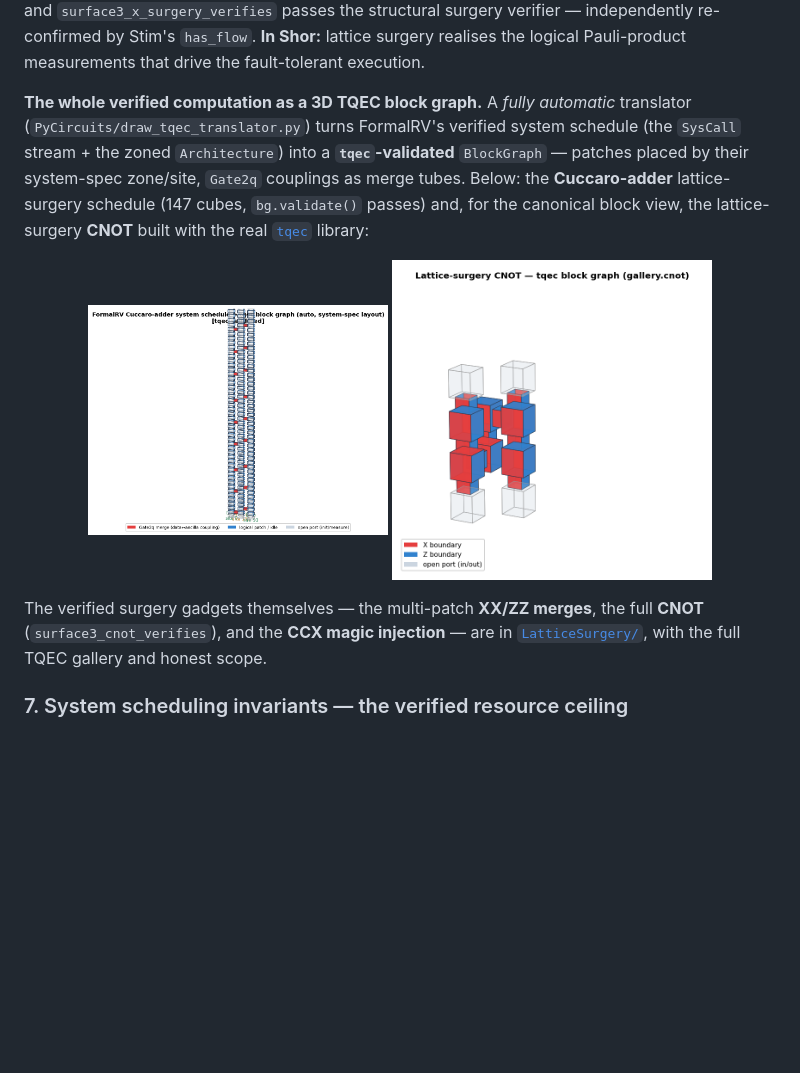
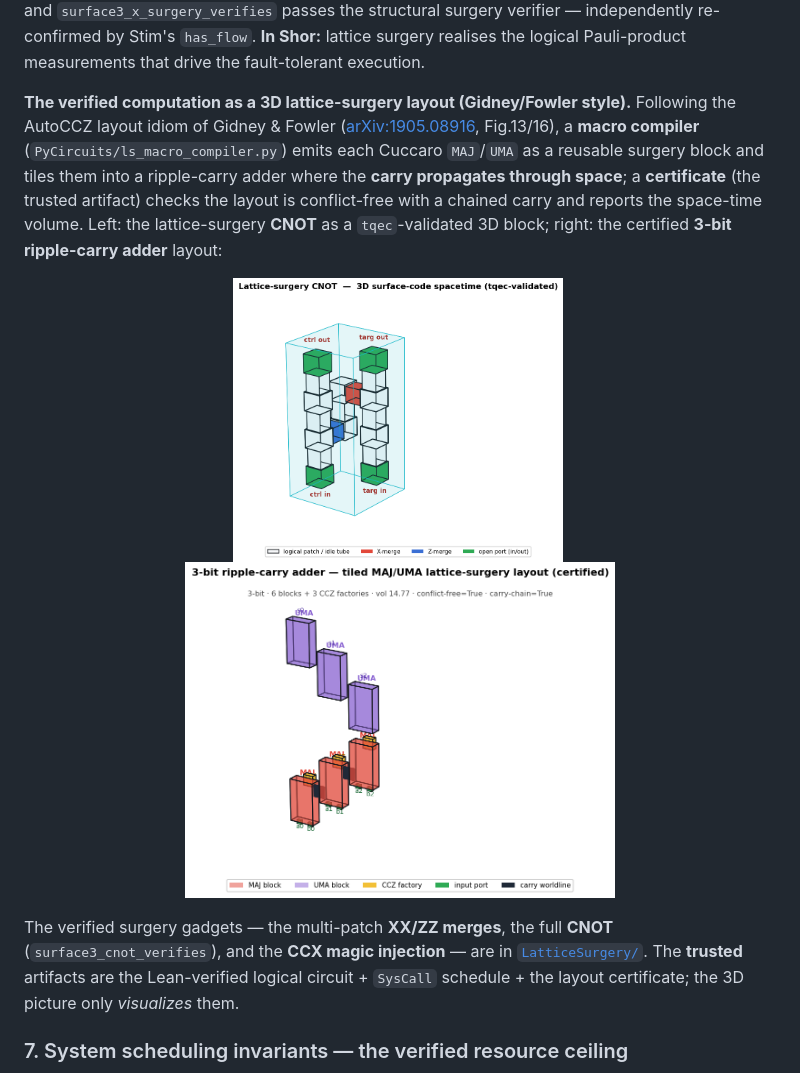
Before and after one commit to yezhuoyang/FormalRV, a Markdown page: README.md, the part around the change. Rendered like a GitHub page; pictures changed too: docs/diagrams/ls_adder_macro.png (added), docs/diagrams/ls_cnot.png (added), docs/diagrams/tqec_adder_from_schedule.png (deleted); blank space fills up the shorter version.

```diff
--- a/README.md
+++ b/README.md
@@ -283,18 +283,20 @@ surgery verifier — independently re-confirmed by Stim's `has_flow`. **In Shor:
 lattice surgery realises the logical Pauli-product measurements that drive the
 fault-tolerant execution.
 
-**The whole verified computation as a 3D TQEC block graph.** A *fully automatic* translator
-(`PyCircuits/draw_tqec_translator.py`) turns FormalRV's verified system schedule (the `SysCall`
-stream + the zoned `Architecture`) into a **`tqec`-validated** `BlockGraph` — patches placed by
-their system-spec zone/site, `Gate2q` couplings as merge tubes. Below: the **Cuccaro-adder**
-lattice-surgery schedule (147 cubes, `bg.validate()` passes) and, for the canonical block view,
-the lattice-surgery **CNOT** built with the real [`tqec`](https://github.com/tqec/tqec) library:
+**The verified computation as a 3D lattice-surgery layout (Gidney/Fowler style).** Following the
+AutoCCZ layout idiom of Gidney & Fowler ([arXiv:1905.08916](https://arxiv.org/abs/1905.08916),
+Fig.13/16), a **macro compiler** (`PyCircuits/ls_macro_compiler.py`) emits each Cuccaro `MAJ`/`UMA`
+as a reusable surgery block and tiles them into a ripple-carry adder where the **carry propagates
+through space**; a **certificate** (the trusted artifact) checks the layout is conflict-free with a
+chained carry and reports the space-time volume. Left: the lattice-surgery **CNOT** as a
+`tqec`-validated 3D block; right: the certified **3-bit ripple-carry adder** layout:
 
-<p align="center"><img src="docs/diagrams/tqec_adder_from_schedule.png" width="300" alt="Cuccaro-adder lattice-surgery schedule as a tqec-validated 3D block graph">&nbsp;<img src="docs/diagrams/tqec_cnot_blocks.png" width="320" alt="lattice-surgery CNOT as a genuine tqec block graph"></p>
+<p align="center"><img src="docs/diagrams/ls_cnot.png" width="330" alt="lattice-surgery CNOT, 3D surface-code spacetime">&nbsp;<img src="docs/diagrams/ls_adder_macro.png" width="430" alt="3-bit ripple-carry adder, tiled MAJ/UMA lattice-surgery layout, certified"></p>
 
-The verified surgery gadgets themselves — the multi-patch **XX/ZZ merges**, the full **CNOT**
+The verified surgery gadgets — the multi-patch **XX/ZZ merges**, the full **CNOT**
 (`surface3_cnot_verifies`), and the **CCX magic injection** — are in
-[`LatticeSurgery/`](FormalRV/LatticeSurgery), with the full TQEC gallery and honest scope.
+[`LatticeSurgery/`](FormalRV/LatticeSurgery). The **trusted** artifacts are the Lean-verified
+logical circuit + `SysCall` schedule + the layout certificate; the 3D picture only *visualizes* them.
 
 ### 7. System scheduling invariants — the verified resource ceiling
 
```
Also changed, not shown: FormalRV/LatticeSurgery/README.md (+22 -19 lines), docs/diagrams/tqec_ppm_block_from_schedule.png (deleted), 3 other files.
